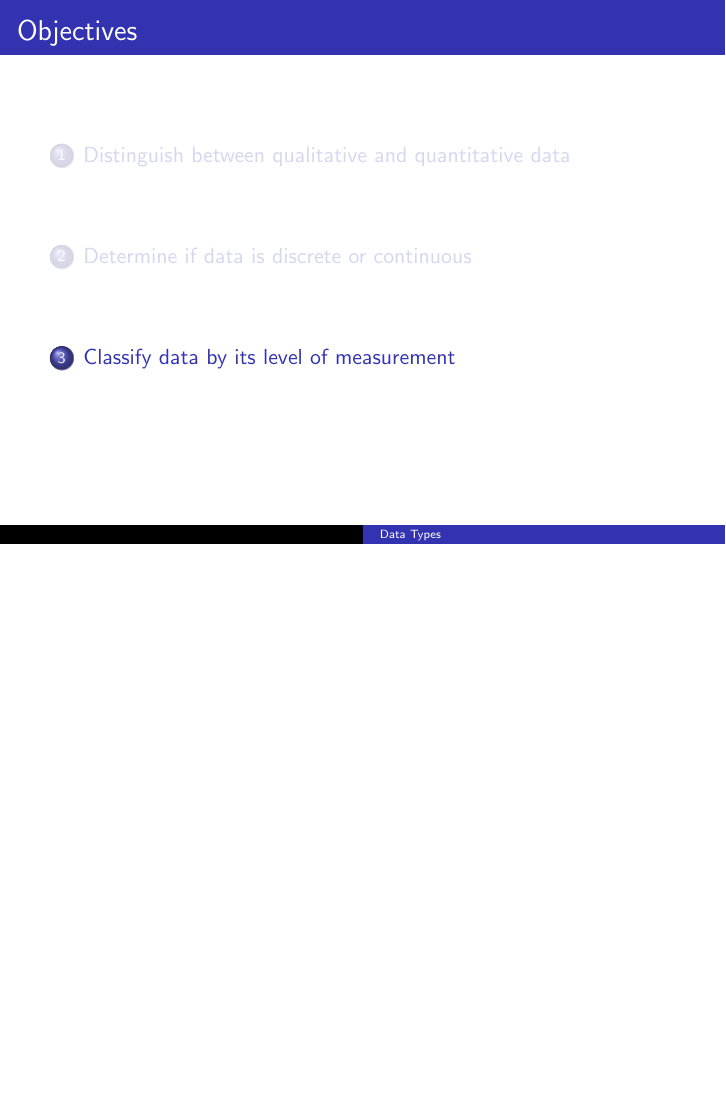
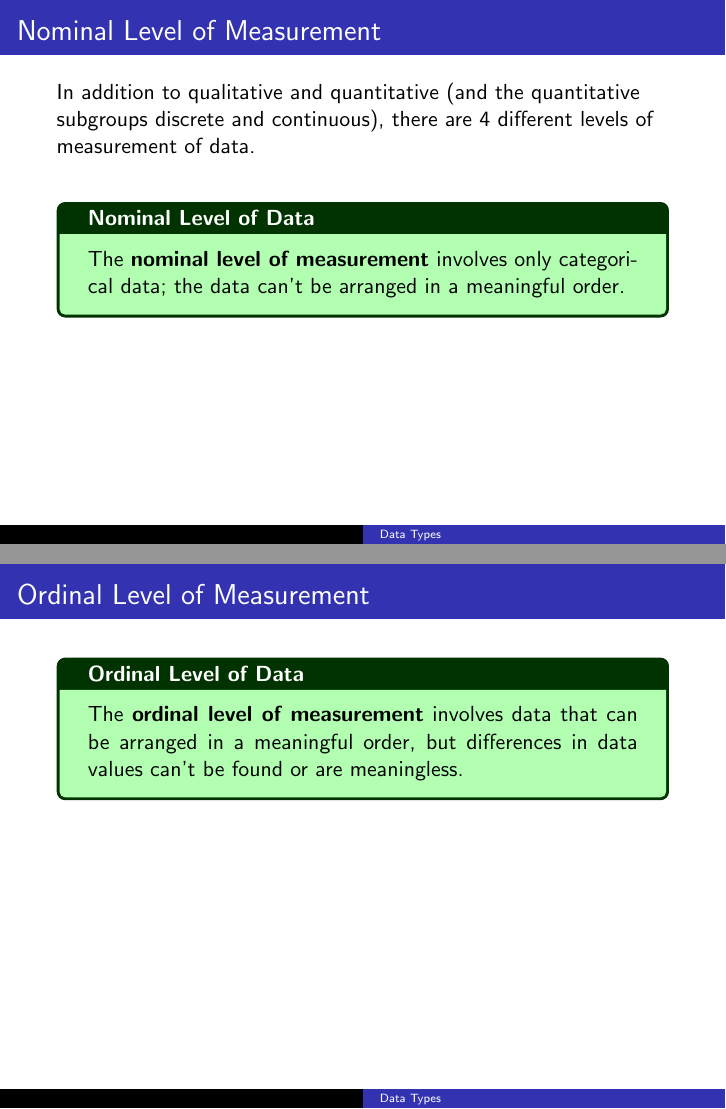
Before and after one commit to BryanBain/Statistics, LaTeX slides (Beamer_Slides/Data_Types.tex): page 28 of 28 before the commit and pages 30 and 31 of 42 after it, the two joined at a grey line, the shorter picture padded with empty space. Compiled offline with pdfLaTeX.

Commit message:
finished Data Types

```diff
--- a/Beamer_Slides/Data_Types.tex
+++ b/Beamer_Slides/Data_Types.tex
@@ -98,3 +97,19 @@ Continuous \newline\\ \pause
 
 \section{Classify data by its level of measurement}
 
+\begin{frame}{Nominal Level of Measurement}
+In addition to qualitative and quantitative (and the quantitative subgroups discrete and continuous), there are 4 different levels of measurement of data.	\newline\\	\pause
+\begin{tcolorbox}[colframe=green!20!black, colback = green!30!white,title=\textbf{Nominal Level of Data}]
+The \textbf{nominal level of measurement} involves only categorical data; the data can't be arranged in a meaningful order.
+\end{tcolorbox}
+\end{frame}
+
+\begin{frame}{Ordinal Level of Measurement}
+\begin{tcolorbox}[colframe=green!20!black, colback = green!30!white,title=\textbf{Ordinal Level of Data}]
+The \textbf{ordinal level of measurement} involves data that can be arranged in a meaningful order, but differences in data values can't be found or are meaningless.
+\end{tcolorbox}
+\end{frame}
+
+\begin{frame}{Interval Level of Measurement}
+\begin{tcolorbox}[colframe=green!20!black, colback = green!30!white,title=\textbf{Interval Level of Data}]
+The \textbf{interval level of measurement} involves data that can be arranged in a meaningful order, the differences are meaningful, but ratios are meaningless.
@@ -100,0 +121 @@ Continuous \newline\\ \pause
+\begin{frame}{Ratio Level of Measurement}
@@ -100,0 +127,2 @@ Continuous \newline\\ \pause
+\begin{frame}{Example 3}
+Classify each by level of measurement.	\newline\\
@@ -101,3 +133,5 @@ Continuous \newline\\ \pause
+\end{frame}
+
 % Qualitative vs. Quantitative
 % Discrete vs. Continuous
 % Levels of Measurement
```
Also changed, not shown: Beamer_Slides/Data_Types.pdf, Beamer_Slides/Data_Types.tex (15 more changed lines).
